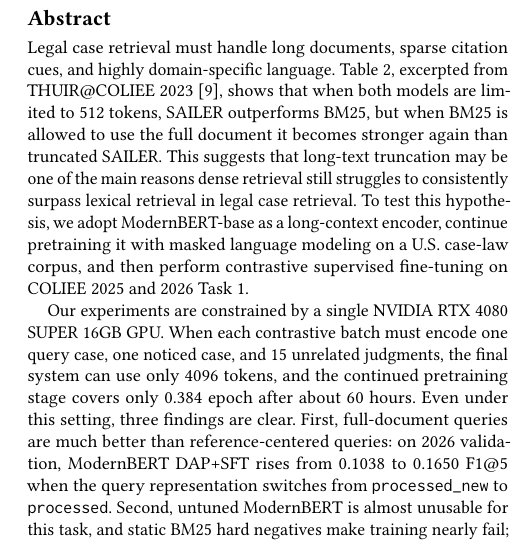
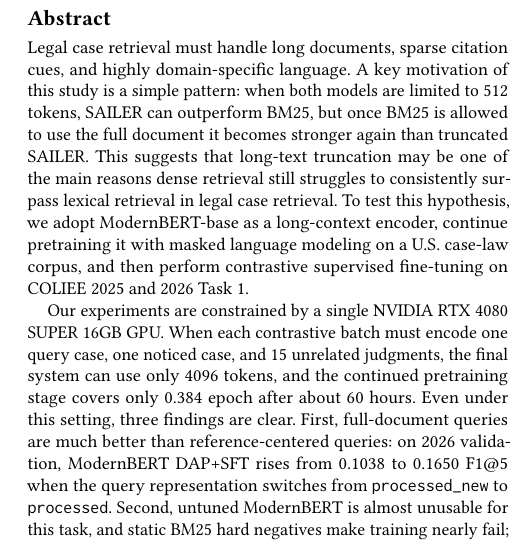
Before and after one commit to emmanuelwithme/FLNLP-COLIEE2026-PAPER, a LaTeX paper (en/main_en.tex, which reads en/sections/01_title_abstract.tex): part of one column of page 1 of 10, cut so that both start at the same text. Compiled offline with pdfLaTeX.

Commit message:
[Ver 1.2] [2026-04-05] 修正abstract不能引用table

```diff
--- a/en/sections/01_title_abstract.tex
+++ b/en/sections/01_title_abstract.tex
@@ -1,5 +1,5 @@
 \begin{abstract}
-Legal case retrieval must handle long documents, sparse citation cues, and highly domain-specific language. Table~\ref{tab:thuir-table3-excerpt}, excerpted from THUIR@COLIEE 2023 \cite{li2023thuir}, shows that when both models are limited to 512 tokens, SAILER outperforms BM25, but when BM25 is allowed to use the full document it becomes stronger again than truncated SAILER. This suggests that long-text truncation may be one of the main reasons dense retrieval still struggles to consistently surpass lexical retrieval in legal case retrieval. To test this hypothesis, we adopt ModernBERT-base as a long-context encoder, continue pretraining it with masked language modeling on a U.S. case-law corpus, and then perform contrastive supervised fine-tuning on COLIEE 2025 and 2026 Task~1.
+Legal case retrieval must handle long documents, sparse citation cues, and highly domain-specific language. A key motivation of this study is a simple pattern: when both models are limited to 512 tokens, SAILER can outperform BM25, but once BM25 is allowed to use the full document it becomes stronger again than truncated SAILER. This suggests that long-text truncation may be one of the main reasons dense retrieval still struggles to consistently surpass lexical retrieval in legal case retrieval. To test this hypothesis, we adopt ModernBERT-base as a long-context encoder, continue pretraining it with masked language modeling on a U.S. case-law corpus, and then perform contrastive supervised fine-tuning on COLIEE 2025 and 2026 Task~1.
 
 Our experiments are constrained by a single NVIDIA RTX 4080 SUPER 16GB GPU. When each contrastive batch must encode one query case, one noticed case, and 15 unrelated judgments, the final system can use only 4096 tokens, and the continued pretraining stage covers only 0.384 epoch after about 60 hours. Even under this setting, three findings are clear. First, full-document queries are much better than reference-centered queries: on 2026 validation, ModernBERT DAP+SFT rises from 0.1038 to 0.1650 F1@5 when the query representation switches from \texttt{processed\_new} to \texttt{processed}. Second, untuned ModernBERT is almost unusable for this task, and static BM25 hard negatives make training nearly fail; stable convergence requires both dynamic negative sampling and query-specific year scope constraints. Third, after adding scope filtering, LightGBM learning to rank, and post-processing, the final FLNLP submission reaches 0.2935 F1 on COLIEE 2026 Task~1 and ranks 7th among 22 teams. Overall, this study shows that long-context handling, query representation, negative selection, and downstream ranking integration are the practical factors that determine whether legal dense retrieval succeeds. The implementation of our method can be found at \url{https://github.com/emmanuelwithme/FLNLP-COLIEE2026}.
 \end{abstract}
```
Also changed, not shown: zh/sections/01_題目與摘要.tex (+1 -1 lines).
